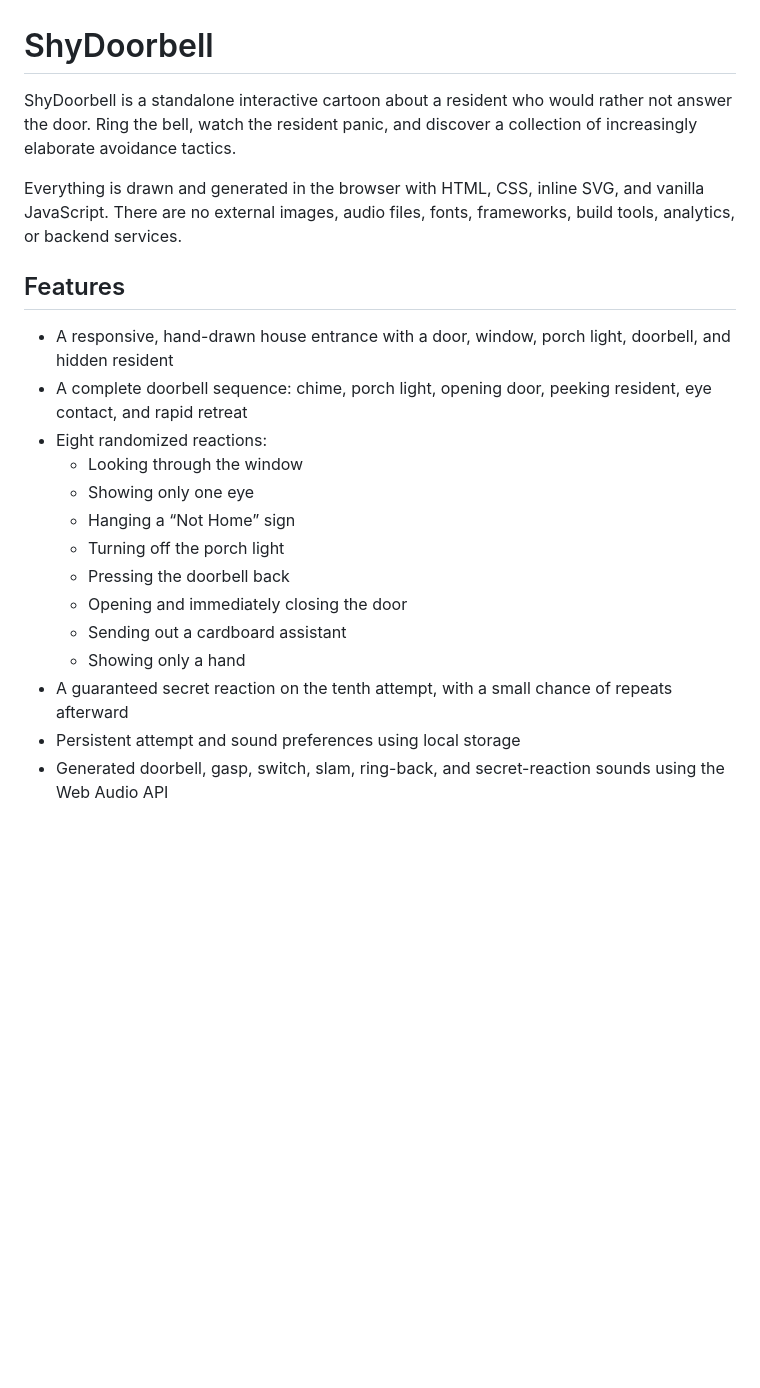
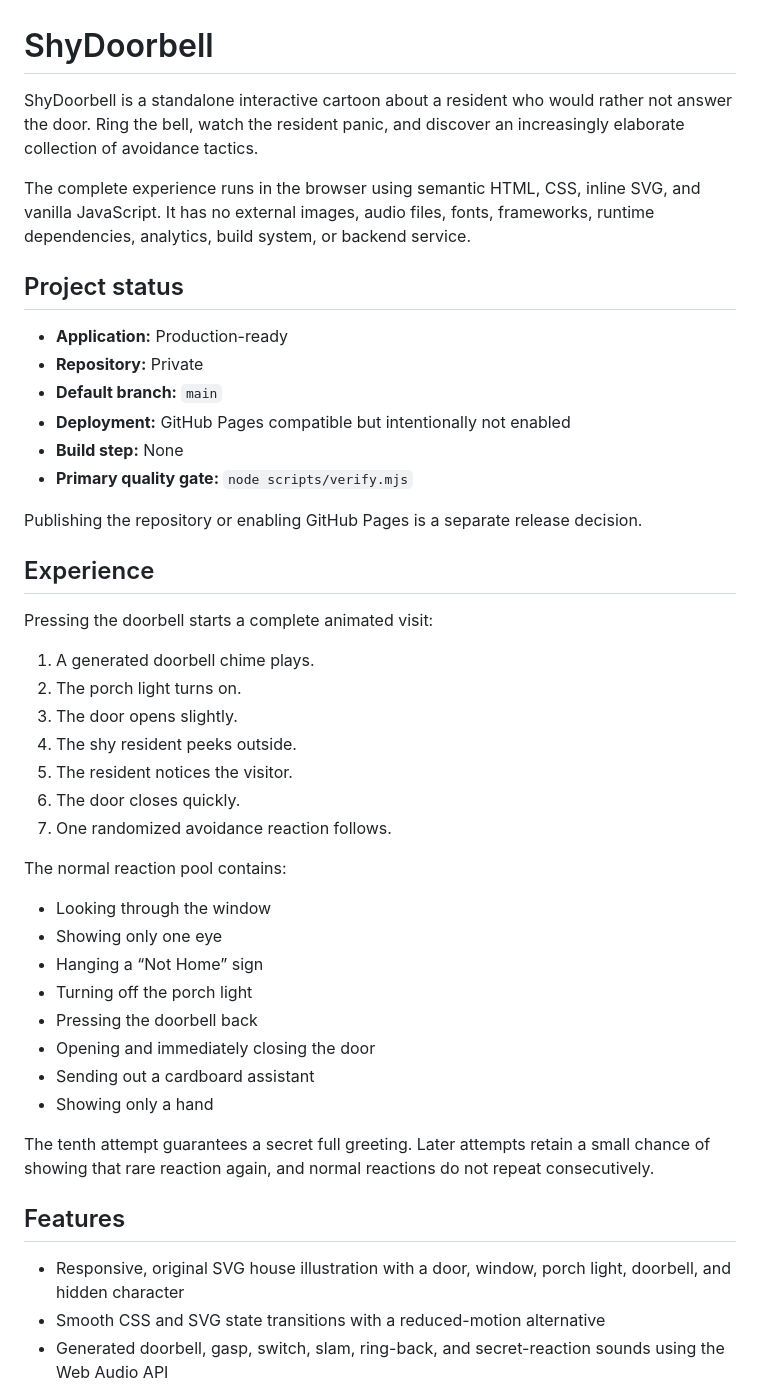
Before and after one commit to SUDARSHANCHAUDHARI/ShyDoorbell, a Markdown page: README.md, the part around one of its changes. GitHub-like rendering; blank space fills up the shorter version.

```diff
--- a/README.md
+++ b/README.md
@@ -1,22 +1,47 @@
 # ShyDoorbell
 
-ShyDoorbell is a standalone interactive cartoon about a resident who would rather not answer the door. Ring the bell, watch the resident panic, and discover a collection of increasingly elaborate avoidance tactics.
+ShyDoorbell is a standalone interactive cartoon about a resident who would rather not answer the door. Ring the bell, watch the resident panic, and discover an increasingly elaborate collection of avoidance tactics.
 
-Everything is drawn and generated in the browser with HTML, CSS, inline SVG, and vanilla JavaScript. There are no external images, audio files, fonts, frameworks, build tools, analytics, or backend services.
+The complete experience runs in the browser using semantic HTML, CSS, inline SVG, and vanilla JavaScript. It has no external images, audio files, fonts, frameworks, runtime dependencies, analytics, build system, or backend service.
+
+## Project status
+
+- **Application:** Production-ready
+- **Repository:** Private
+- **Default branch:** `main`
+- **Deployment:** GitHub Pages compatible but intentionally not enabled
+- **Build step:** None
+- **Primary quality gate:** `node scripts/verify.mjs`
+
+Publishing the repository or enabling GitHub Pages is a separate release decision.
+
+## Experience
+
+Pressing the doorbell starts a complete animated visit:
+
+1. A generated doorbell chime plays.
+2. The porch light turns on.
+3. The door opens slightly.
+4. The shy resident peeks outside.
+5. The resident notices the visitor.
+6. The door closes quickly.
+7. One randomized avoidance reaction follows.
+
+The normal reaction pool contains:
+
+- Looking through the window
+- Showing only one eye
+- Hanging a “Not Home” sign
+- Turning off the porch light
+- Pressing the doorbell back
+- Opening and immediately closing the door
+- Sending out a cardboard assistant
+- Showing only a hand
+
+The tenth attempt guarantees a secret full greeting. Later attempts retain a small chance of showing that rare reaction again, and normal reactions do not repeat consecutively.
 
 ## Features
 
-- A responsive, hand-drawn house entrance with a door, window, porch light, doorbell, and hidden resident
-- A complete doorbell sequence: chime, porch light, opening door, peeking resident, eye contact, and rapid retreat
-- Eight randomized reactions:
-  - Looking through the window
-  - Showing only one eye
-  - Hanging a “Not Home” sign
-  - Turning off the porch light
-  - Pressing the doorbell back
-  - Opening and immediately closing the door
-  - Sending out a cardboard assistant
-  - Showing only a hand
-- A guaranteed secret reaction on the tenth attempt, with a small chance of repeats afterward
-- Persistent attempt and sound preferences using local storage
+- Responsive, original SVG house illustration with a door, window, porch light, doorbell, and hidden character
+- Smooth CSS and SVG state transitions with a reduced-motion alternative
 - Generated doorbell, gasp, switch, slam, ring-back, and secret-reaction sounds using the Web Audio API
```
Also changed, not shown: other parts of README.md (+125 -37 lines).
